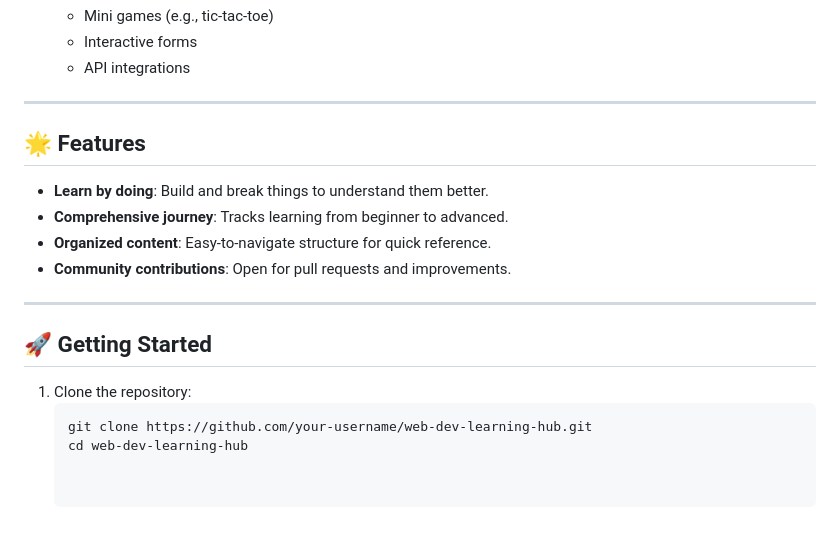
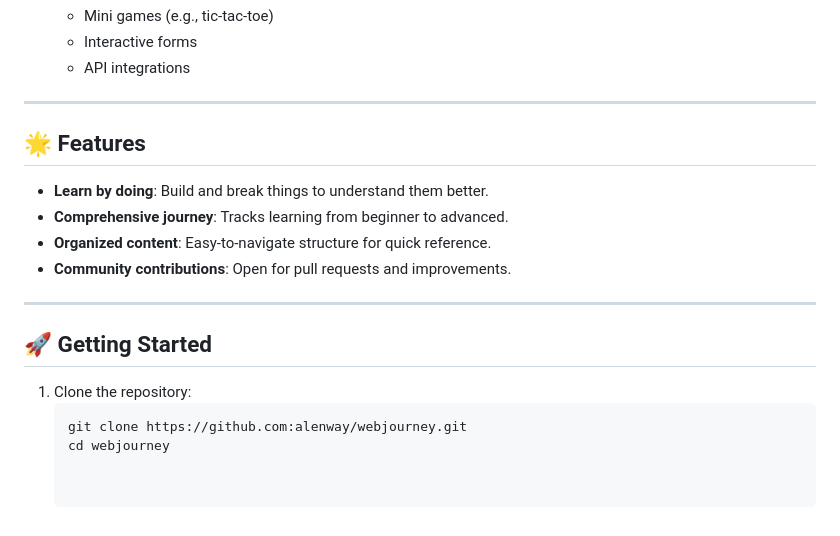
Before and after one commit to alenway/webjourney, a Markdown page: README.md, the part around the change. Rendered like a GitHub page.

Commit message:
Documents Updated: Added repo url
- Added a webjourney repo url and repo name

````diff
--- a/README.md
+++ b/README.md
@@ -66,7 +66,7 @@ Here's how the repository is organized:
    - Interactive forms
    - API integrations
 
----
+-----
 
 ## 🌟 Features
 
@@ -75,11 +75,11 @@ Here's how the repository is organized:
 - **Organized content**: Easy-to-navigate structure for quick reference.
 - **Community contributions**: Open for pull requests and improvements.
 
----
+------
 
 ## 🚀 Getting Started
 
 1. Clone the repository:
    ```bash
-   git clone https://github.com/your-username/web-dev-learning-hub.git
-   cd web-dev-learning-hub
+   git clone https://github.com:alenway/webjourney.git
+   cd webjourney
````
